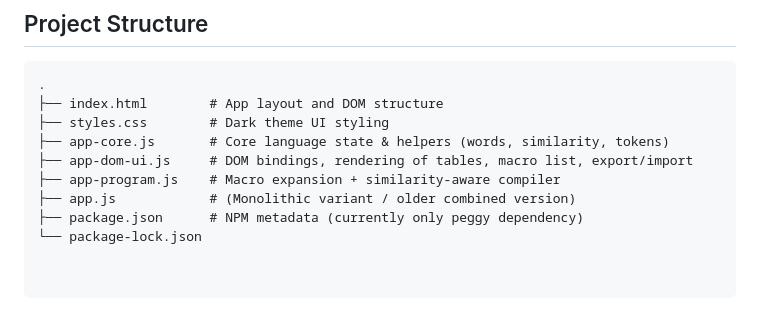
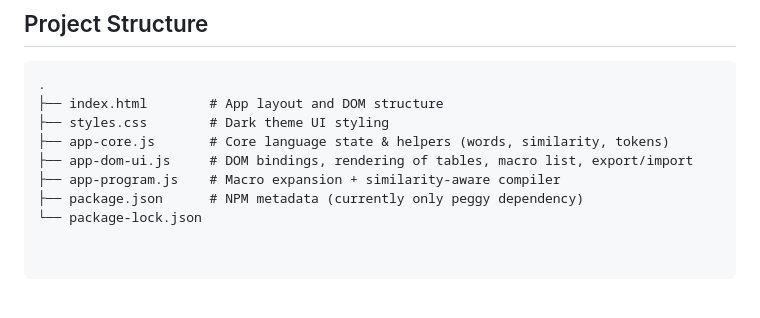
Before and after one commit to tornikeshavishvili/embedding-lang, a Markdown page: README.md, the part around the change. GitHub-like rendering.

Commit message:
Remove reference to older monolithic app.js

```diff
--- a/README.md
+++ b/README.md
@@ -77,6 +77,5 @@ Right panel:
 ├── app-core.js       # Core language state & helpers (words, similarity, tokens)
 ├── app-dom-ui.js     # DOM bindings, rendering of tables, macro list, export/import
 ├── app-program.js    # Macro expansion + similarity-aware compiler
-├── app.js            # (Monolithic variant / older combined version)
 ├── package.json      # NPM metadata (currently only peggy dependency)
 └── package-lock.json
```
